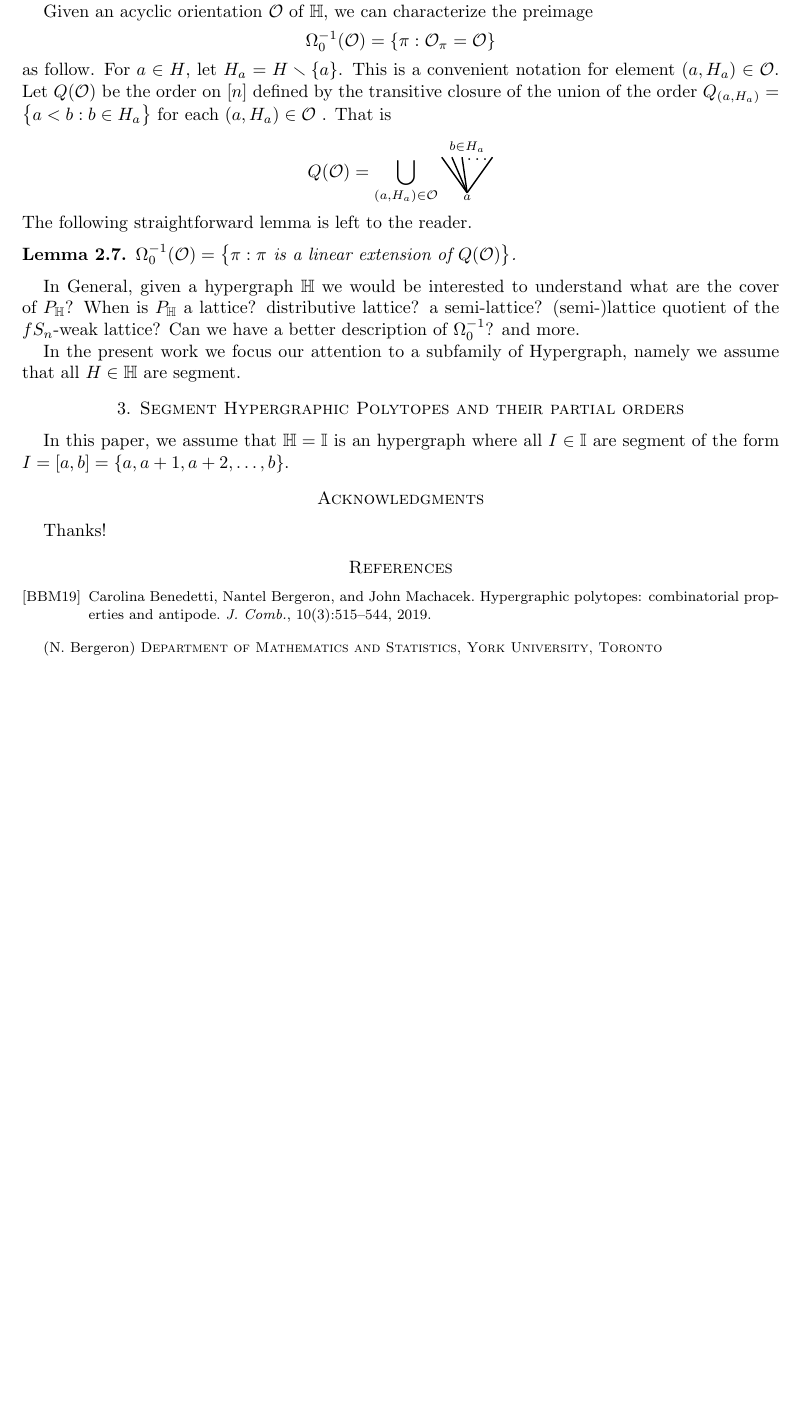
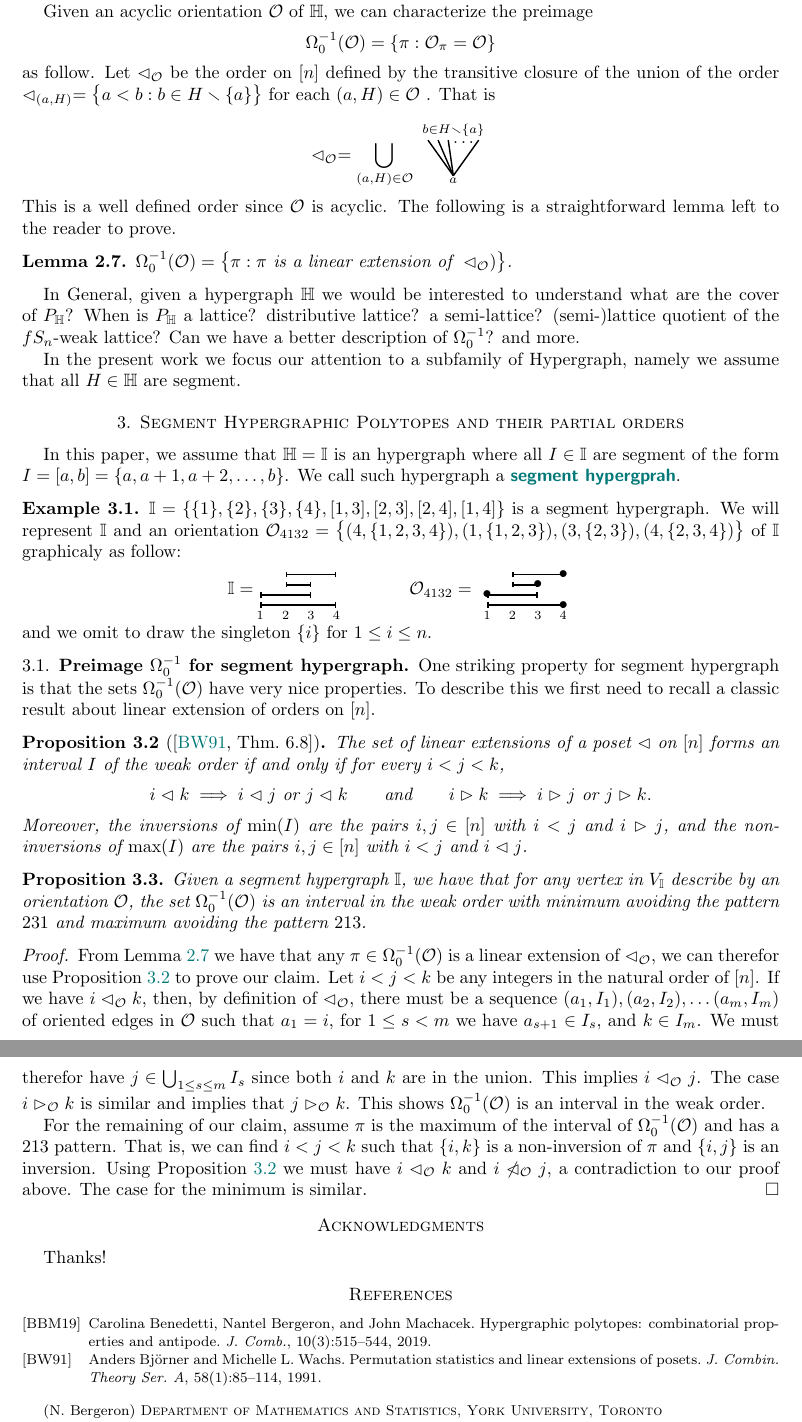
Before and after one commit to nantelbergeron/IntervalHypregraphicalPolytopes, a LaTeX paper (IH_lattices.tex): part of page 3 of 3 before the commit and two parts of pages 3 and 4 of 4 after it, the two joined at a grey line, cut so that both start at the same text, the shorter picture padded with empty space. Compiled offline with pdfLaTeX.

Commit message:
Section 3.1: Characterization of pre-Image

```diff
--- a/IH_lattices.tex
+++ b/IH_lattices.tex
@@ -3,7 +3,7 @@
 \usepackage{enumerate, amsmath, amsfonts, amssymb, amsthm, wasysym, graphics, graphicx, xcolor, url, hyperref, hypcap, a4wide, pdflscape, multido, xargs, colortbl, multicol, multirow, calc, shuffle, hvfloat}
 \hypersetup{colorlinks=true, citecolor=PineGreen, linkcolor=PineGreen}
 %\usepackage[all]{xy}
-\usepackage{tikz}\usetikzlibrary{trees,snakes,shapes,arrows,matrix,calc}
+\usepackage{tikz}\usetikzlibrary{trees,snakes,shapes,arrows,matrix,calc,arrows.meta}
 \usepackage{comment}
 \usepackage{etex}
 \usepackage{ulem}\normalem % to strike through a word
@@ -290,13 +290,12 @@ is the \defn{source} of $H$ for the orientation $\Or_\pi$.
 
 Given an acyclic orientation $\Or$ of $\HH$,  we can characterize the preimage
 	$$ \Omega_0^{-1}(\Or)=\{ \pi : \Or_\pi=\Or\}$$
-as follow. For $a\in H$, let $H_a=H\ssm\{a\}$. This is a convenient notation for element $(a,H_a)\in \Or$.
-Let $Q(\Or)$ be the order on $[n]$ defined by the transitive closure of the union of
-the order $Q_{(a,H_a)}=\big\{ a< b : b\in H_a\big\}$ for each $(a,H_a)\in \Or$ . That is
- 	$$Q(\Or) =  \bigcup_{(a,H_a)\in \Or}
+as follow. Let $\less_\Or$ be the order on $[n]$ defined by the transitive closure of the union of
+the order $\less_{(a,H)}=\big\{ a< b : b\in H\ssm\{a\}\big\}$ for each $(a,H)\in \Or$ . That is
+ 	$$\less_\Or =  \bigcup_{(a,H)\in \Or}
 	\begin{tikzpicture}[scale=1,baseline=.0cm]
 	\node at (0,-.4) {$\scriptstyle a$};
-	\node at (0,.6) {$\scriptstyle b\in H_a$};
+	\node at (0,.6) {$\scriptstyle b\in H\ssm \{a\}$};
 	\node at (.2,.35) {$\ldots$};
 	\draw [thick] (0,-.3)--(-.5,.4);
 	\draw [thick] (0,-.3)--(-.3,.4);
@@ -304,8 +303,8 @@ the order $Q_{(a,H_a)}=\big\{ a< b : b\in H_a\big\}$ for each $(a,H_a)\in \Or$ .
 	\draw [thick] (0,-.3)--(.5,.4);
 	\end{tikzpicture}
 	$$
-The following straightforward lemma is left to the reader.
-\begin{lemma}\label{lem:prepi}   $ \Omega_0^{-1}(\Or) =\big\{ \pi : \pi \text{ is a linear extension of }  Q(\Or)\big\}$.
+This is a well defined order since $\Or$ is acyclic. The following is a straightforward lemma left to the reader to prove.
+\begin{lemma}\label{lem:prepi}   $ \Omega_0^{-1}(\Or) =\big\{ \pi : \pi \text{ is a linear extension of }  \less_\Or)\big\}$.
 \end{lemma}
 
 
@@ -322,6 +321,65 @@ In the present work we focus our attention to a subfamily of Hypergraph, namely
 \label{sec:IHP}
 
 In this paper, we  assume that $\HH=\II$ is an hypergraph where all $I\in \II$ are segment of the form $I=[a,b]=\{a,a+1,a+2,\ldots,b\}$.
+We call such hypergraph a \defn{segment hypergprah}.
+
+\begin{example}\label{ex:seghyp}
+ $\II=\{\{1\},\{2\},\{3\},\{4\},[1,3],[2,3],[2,4],[1,4]\}$ is a segment hypergraph.
+We will represent $\II$ and an orientation $\Or_{4132} =\big\{ (4,\{1,2,3,4\}), (1,\{1,2,3\}),(3,\{2,3\}),(4,\{2,3,4\})\big\}$ of $\II$ graphicaly as follow:
+ 	$$\II =
+	\begin{tikzpicture}[scale=1,baseline=.0cm]
+	\foreach \x in {1,...,4}
+		\node (\x) at (\x*.5,-.4) [inner sep = -1pt] {$\scriptstyle \x$};
+	\draw [thick,{Bar[width=3pt]}-{Bar[width=3pt]}] (.5,-.2)--(2,-.2);
+	\draw [thick,{Bar[width=3pt]}-{Bar[width=3pt]}] (.5,0)--(1.5,0);
+	\draw [thick,{Bar[width=3pt]}-{Bar[width=3pt]}] (1,.2)--(1.5,.2);
+	\draw [thick,{Bar[width=3pt]}-{Bar[width=3pt]}] (1,.4)--(2,.4);
+	\end{tikzpicture}
+	\qquad\qquad
+	\Or_{4132}  =
+	\begin{tikzpicture}[scale=1,baseline=.0cm]
+	\foreach \x in {1,...,4}
+		\node (\x) at (\x*.5,-.4) [inner sep = -1pt] {$\scriptstyle \x$};
+	\draw [thick,{Bar[width=3pt]}-{Bar[width=3pt]}] (.5,-.2)--(2,-.2);  \node at (2,-.2) {$\bullet$};
+	\draw [thick,{Bar[width=3pt]}-{Bar[width=3pt]}] (.5,0)--(1.5,0);   \node at (.5,0) {$\bullet$};
+	\draw [thick,{Bar[width=3pt]}-{Bar[width=3pt]}] (1,.2)--(1.5,.2);   \node at (1.5,.2) {$\bullet$};
+	\draw [thick,{Bar[width=3pt]}-{Bar[width=3pt]}] (1,.4)--(2,.4);   \node at (2,.4) {$\bullet$};
+	\end{tikzpicture}
+	$$
+and we omit to draw the singleton $\{i\}$ for $1\le i\le n$.
+\end{example}
+
+%%%%%%%%%%%%%%%%%%%%%%%%%%%%%%%%%%%%%%
+\subsection{Preimage $\Omega_0^{-1}$ for segment hypergraph}
+\label{subsec:notation}
+One striking property for segment hypergraph is that  the sets  $\Omega_0^{-1}(\Or)$ have very nice properties.
+To describe this we first need to recall a classic result about linear extension of orders on $[n]$.
+
+\begin{proposition}[{\cite[Thm.~6.8]{BjornerWachs}}]
+\label{prop:WOIP}
+The set of linear extensions of a poset~$\less$ on~$[n]$ forms an interval~$I$ of the weak order if and only if for every~$i < j < k$,
+\[
+i \less k \implies i \less j \text{ or } j \less k
+\qquad\text{and}\qquad
+i \more k \implies i \more j \text{ or } j \more k.
+\]
+Moreover, the inversions of~$\min(I)$ are the pairs~$i,j \in [n]$ with $i < j$ and $i \more j$, and the non-inversions of~$\max(I)$ are the pairs~$i,j \in [n]$ with $i < j$ and $i \less j$.
+\end{proposition}
+
+
+\begin{proposition}\label{prop:preimage}
+ Given a segment hypergraph $\II$, we have that for any vertex in $V_{\II}$ describe by an orientation $\Or$, the set $\Omega_0^{-1}(\Or)$ is an interval
+ in the weak order with minimum avoiding the pattern $231$ and maximum avoiding the pattern $213$.
+\end{proposition}
+
+\begin{proof}
+From Lemma~\ref{lem:prepi} we have that any $\pi\in \Omega_0^{-1}(\Or)$  is a linear extension of $\less_\Or$, we can therefor use Proposition~\ref{prop:WOIP} to prove our claim.
+Let $i<j<k$ be any integers in the natural order of $[n]$. If we have $i\less_{\Or} k$, then, by definition of $\less_\Or$, there must be a sequence $(a_1,I_{1}), (a_2,I_{2}),\ldots (a_m,I_{m})$ of oriented edges in $\Or$ such that
+$a_1=i$, for $1\le s<m$ we have $a_{s+1}\in I_s$, and $k\in I_m$. We must therefor have $j\in\bigcup_{1\le s\le m} I_s$ since both $i$ and $k$ are in the union. This implies $i\less_{\Or} j$. The case $i\more_{\Or} k$ is similar and  implies
+that $j\more_\Or k$. This shows $\Omega_0^{-1}(\Or)$ is an interval in the weak order.
+
+For the remaining of our claim, assume $\pi$ is the maximum of the interval of $\Omega_0^{-1}(\Or)$ and has a $213$ pattern. That is,  we can find $i<j<k$ such that $\{i,k\}$ is a non-inversion of $\pi$ and $\{i,j\}$ is an inversion. Using Proposition~\ref{prop:WOIP} we must have $i\less_\Or k$ and $i\not\less_\Or j$, a contradiction to our proof above. The case for the minimum is similar.
+\end{proof}
 
 %%%%%%%%%%%%%%%%%%%%%%%%%%%%%%%%%%%%%%
 %%%%%%%%%%%%%%%%%%%%%%%%%%%%%%%%%%%%%%
```
Also changed, not shown: IH_lattices.tex (18 more changed lines).
